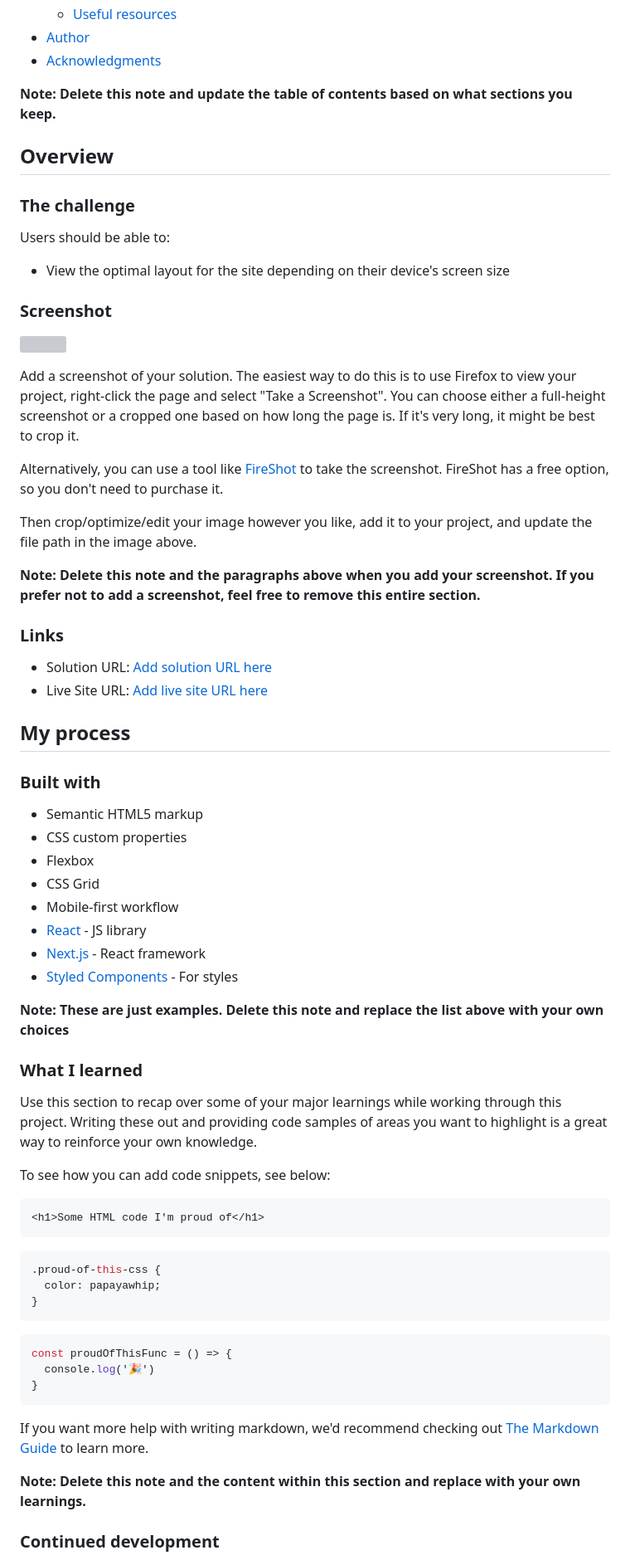
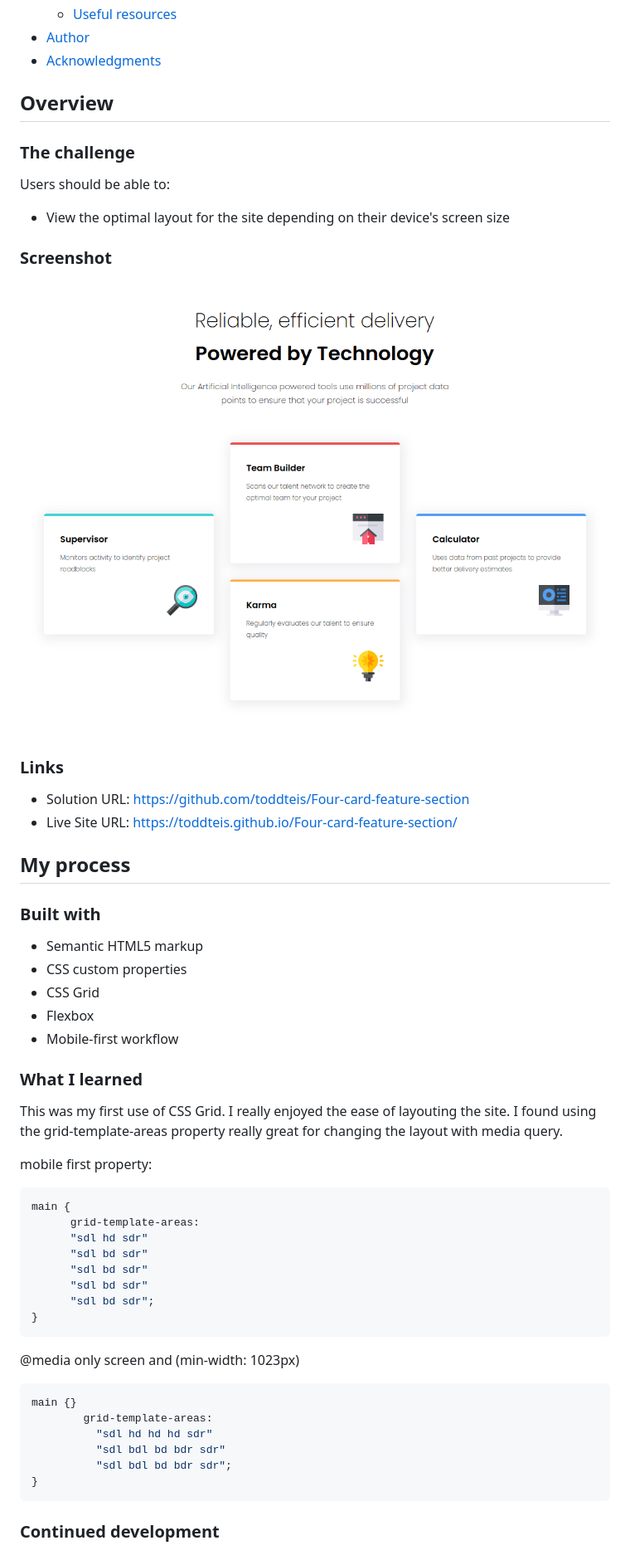
Before and after one commit to toddteis/Four-card-feature-section, a Markdown page: README.md, the part around the change printed below. Shown: that part at 83% size. Drawn GitHub-style; pictures changed too: images/screenshot.png (added); grey boxes are pictures that could not be loaded.

````diff
--- a/README.md
+++ b/README.md
@@ -16,7 +16,6 @@ This is a solution to the [Four card feature section challenge on Frontend Mento
 - [Author](#author)
 - [Acknowledgments](#acknowledgments)
 
-**Note: Delete this note and update the table of contents based on what sections you keep.**
 
 ## Overview
 
@@ -28,20 +27,12 @@ Users should be able to:
 
 ### Screenshot
 
-![](./screenshot.jpg)
-
-Add a screenshot of your solution. The easiest way to do this is to use Firefox to view your project, right-click the page and select "Take a Screenshot". You can choose either a full-height screenshot or a cropped one based on how long the page is. If it's very long, it might be best to crop it.
-
-Alternatively, you can use a tool like [FireShot](https://getfireshot.com/) to take the screenshot. FireShot has a free option, so you don't need to purchase it.
-
-Then crop/optimize/edit your image however you like, add it to your project, and update the file path in the image above.
-
-**Note: Delete this note and the paragraphs above when you add your screenshot. If you prefer not to add a screenshot, feel free to remove this entire section.**
+![](./images/screenshot.png)
 
 ### Links
 
-- Solution URL: [Add solution URL here](https://your-solution-url.com)
-- Live Site URL: [Add live site URL here](https://your-live-site-url.com)
+- Solution URL: https://github.com/toddteis/Four-card-feature-section
+- Live Site URL: https://toddteis.github.io/Four-card-feature-section/
 
 ## My process
 
@@ -49,38 +40,37 @@ Then crop/optimize/edit your image however you like, add it to your project, and
 
 - Semantic HTML5 markup
 - CSS custom properties
+- CSS Grid
 - Flexbox
-- CSS Grid
 - Mobile-first workflow
-- [React](https://reactjs.org/) - JS library
-- [Next.js](https://nextjs.org/) - React framework
-- [Styled Components](https://styled-components.com/) - For styles
-
-**Note: These are just examples. Delete this note and replace the list above with your own choices**
 
 ### What I learned
 
-Use this section to recap over some of your major learnings while working through this project. Writing these out and providing code samples of areas you want to highlight is a great way to reinforce your own knowledge.
+This was my first use of CSS Grid. I really enjoyed the ease of layouting the site. I found using the grid-template-areas property really great for changing the layout with media query.
 
-To see how you can add code snippets, see below:
+mobile first property:
 
-```html
-<h1>Some HTML code I'm proud of</h1>
-```
 ```css
-.proud-of-this-css {
-  color: papayawhip;
-}
-```
-```js
-const proudOfThisFunc = () => {
-  console.log('🎉')
+main {
+      grid-template-areas:
+      "sdl hd sdr"
+      "sdl bd sdr"
+      "sdl bd sdr"
+      "sdl bd sdr"
+      "sdl bd sdr";
 }
 ```
 
-If you want more help with writing markdown, we'd recommend checking out [The Markdown Guide](https://www.markdownguide.org/) to learn more.
+@media only screen and (min-width: 1023px)
 
-**Note: Delete this note and the content within this section and replace with your own learnings.**
+```css
+main {}
+        grid-template-areas:
+          "sdl hd hd hd sdr"
+          "sdl bdl bd bdr sdr"
+          "sdl bdl bd bdr sdr";
+}
+```
 
 ### Continued development
 
````
Also changed, not shown: other parts of README.md (+5 -15 lines).
